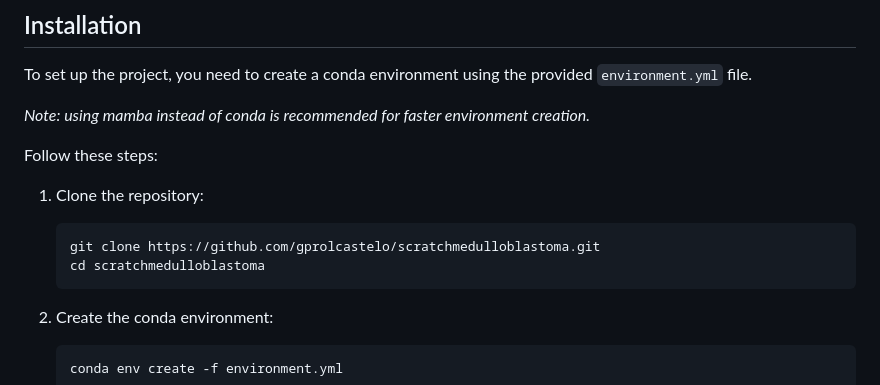
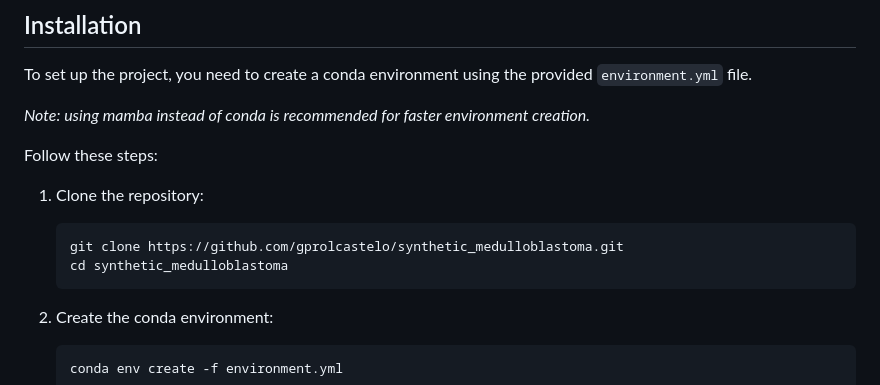
Before and after one commit to gprolcastelo/synthetic_medulloblastoma, a Markdown page: README.md, the part around the change. Rendered like a GitHub page.

````diff
--- a/README.md
+++ b/README.md
@@ -20,8 +20,8 @@ Follow these steps:
 
 1. Clone the repository:
     ```bash
-    git clone https://github.com/gprolcastelo/scratchmedulloblastoma.git
-    cd scratchmedulloblastoma
+    git clone https://github.com/gprolcastelo/synthetic_medulloblastoma.git
+    cd synthetic_medulloblastoma
     ```
 
 2. Create the conda environment:
````
